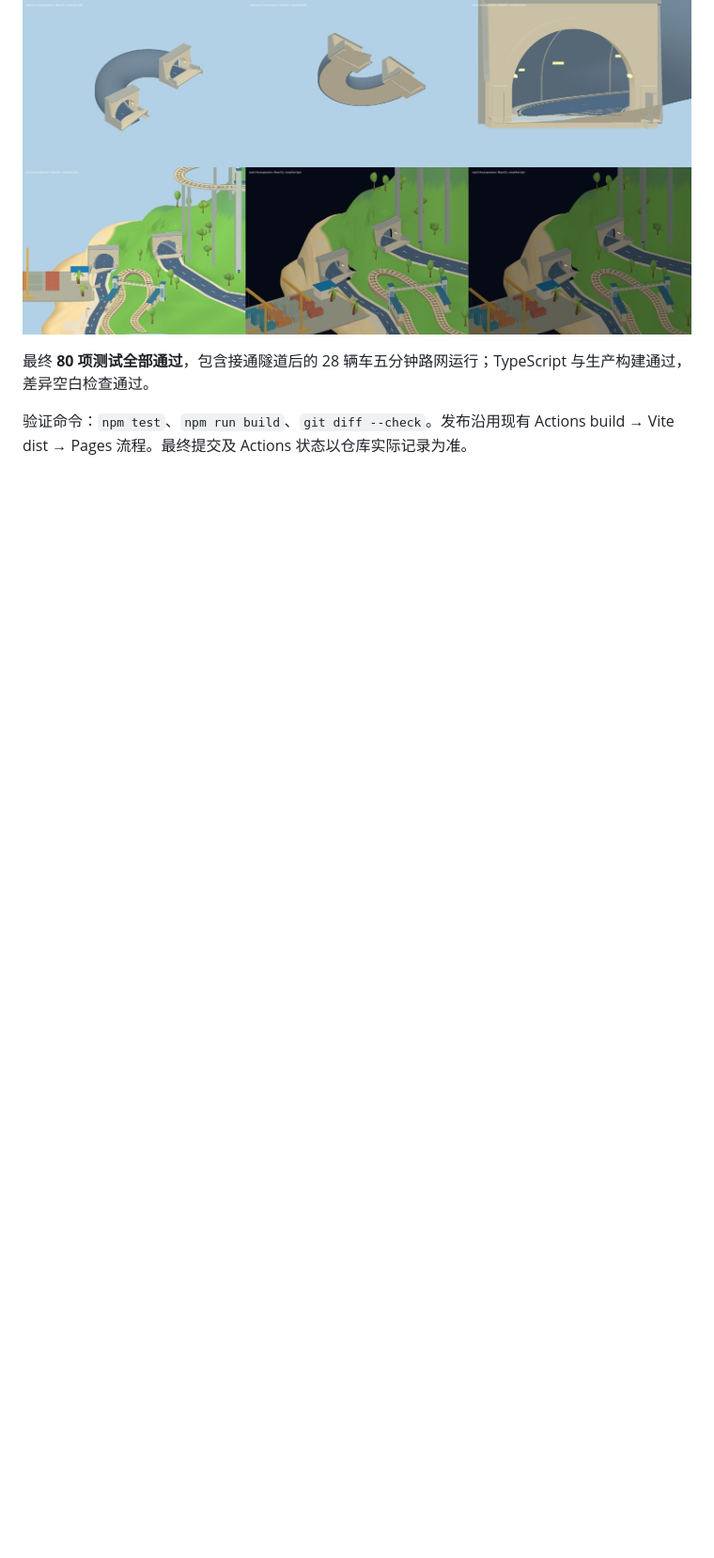
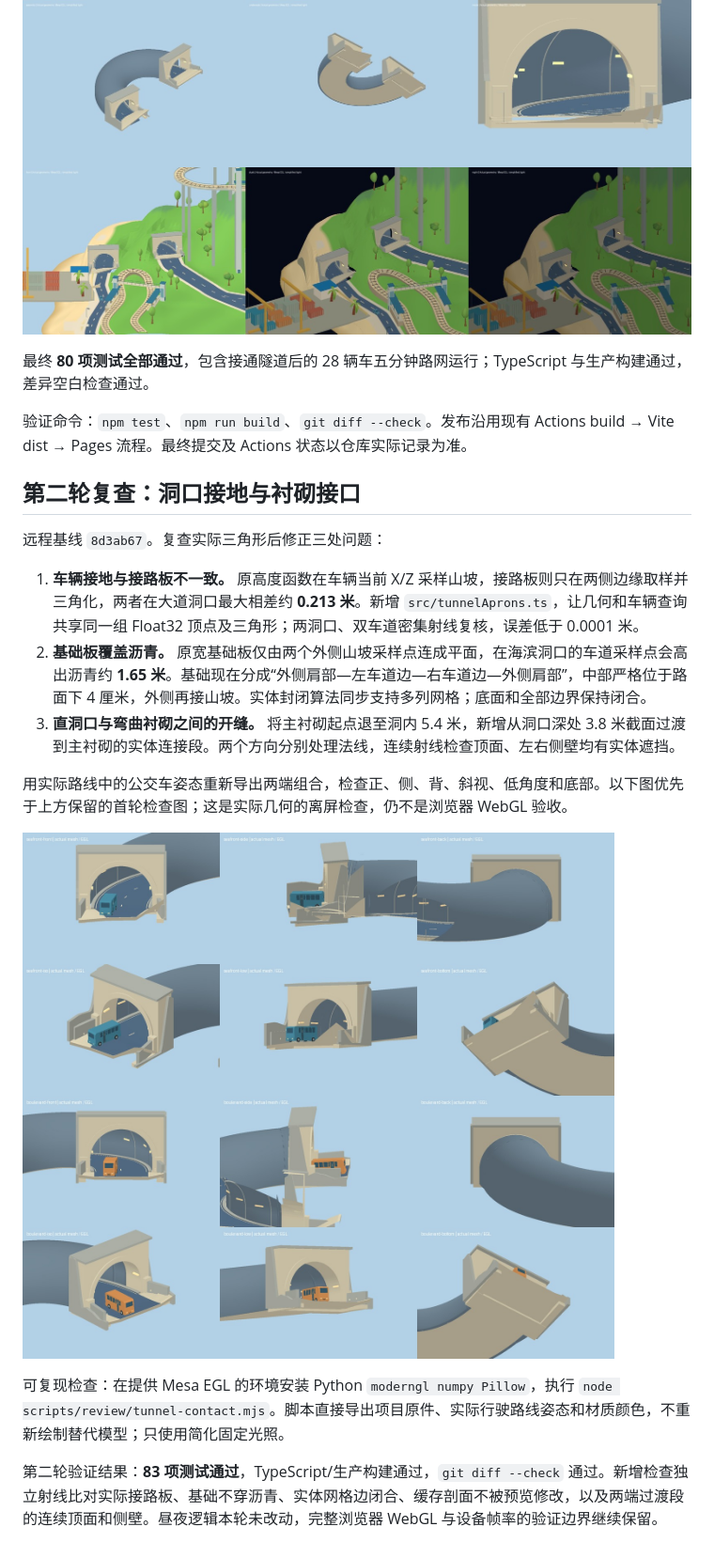
Before and after one commit to GioGyan90/CityMap, a Markdown page: docs/road-tunnels.md, the part around the change. Shown at 94% size. Drawn GitHub-style; pictures changed too: docs/tunnel-review/contact-fix.jpg (added); blank space fills up the shorter version.

Commit message:
Fix tunnel apron contact and close portal lining joints

```diff
--- a/docs/road-tunnels.md
+++ b/docs/road-tunnels.md
@@ -47,3 +47,19 @@
 最终 **80 项测试全部通过**，包含接通隧道后的 28 辆车五分钟路网运行；TypeScript 与生产构建通过，差异空白检查通过。
 
 验证命令：`npm test`、`npm run build`、`git diff --check`。发布沿用现有 Actions build → Vite dist → Pages 流程。最终提交及 Actions 状态以仓库实际记录为准。
+
+## 第二轮复查：洞口接地与衬砌接口
+
+远程基线 `8d3ab67`。复查实际三角形后修正三处问题：
+
+1. **车辆接地与接路板不一致。** 原高度函数在车辆当前 X/Z 采样山坡，接路板则只在两侧边缘取样并三角化，两者在大道洞口最大相差约 **0.213 米**。新增 `src/tunnelAprons.ts`，让几何和车辆查询共享同一组 Float32 顶点及三角形；两洞口、双车道密集射线复核，误差低于 0.0001 米。
+2. **基础板覆盖沥青。** 原宽基础板仅由两个外侧山坡采样点连成平面，在海滨洞口的车道采样点会高出沥青约 **1.65 米**。基础现在分成“外侧肩部—左车道边—右车道边—外侧肩部”，中部严格位于路面下 4 厘米，外侧再接山坡。实体封闭算法同步支持多列网格；底面和全部边界保持闭合。
+3. **直洞口与弯曲衬砌之间的开缝。** 将主衬砌起点退至洞内 5.4 米，新增从洞口深处 3.8 米截面过渡到主衬砌的实体连接段。两个方向分别处理法线，连续射线检查顶面、左右侧壁均有实体遮挡。
+
+用实际路线中的公交车姿态重新导出两端组合，检查正、侧、背、斜视、低角度和底部。以下图优先于上方保留的首轮检查图；这是实际几何的离屏检查，仍不是浏览器 WebGL 验收。
+
+![两端公交接地与衬砌接缝复查](tunnel-review/contact-fix.jpg)
+
+可复现检查：在提供 Mesa EGL 的环境安装 Python `moderngl numpy Pillow`，执行 `node scripts/review/tunnel-contact.mjs`。脚本直接导出项目原件、实际行驶路线姿态和材质颜色，不重新绘制替代模型；只使用简化固定光照。
+
+第二轮验证结果：**83 项测试通过**，TypeScript/生产构建通过，`git diff --check` 通过。新增检查独立射线比对实际接路板、基础不穿沥青、实体网格边闭合、缓存剖面不被预览修改，以及两端过渡段的连续顶面和侧壁。昼夜逻辑本轮未改动，完整浏览器 WebGL 与设备帧率的验证边界继续保留。
```
Also changed, not shown: docs/HANDOFF.md (+2 -0 lines), 6 other files.
